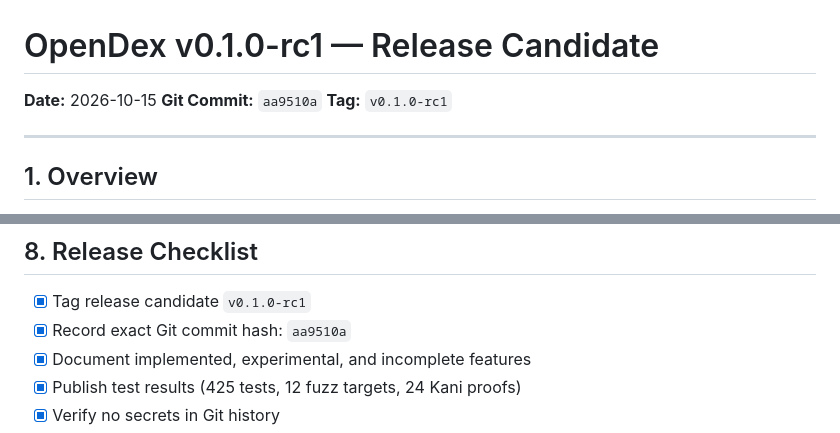
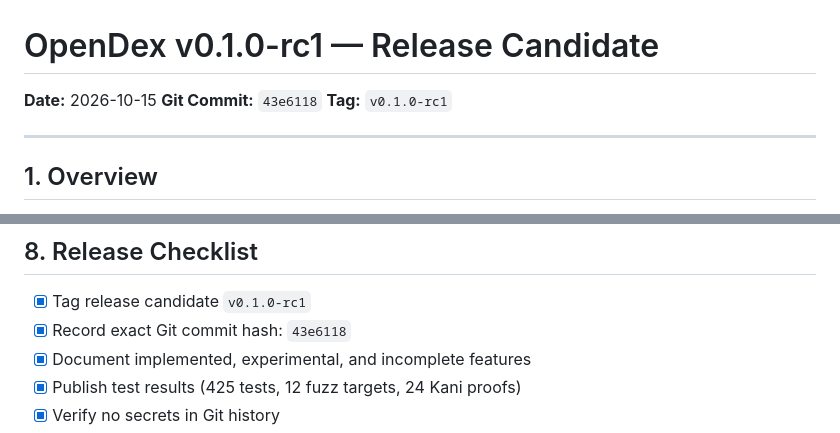
Before and after one commit to quantforge4817/OpenDexRustResource, a Markdown page: RELEASE.md, 2 parts joined by grey strips. Drawn GitHub-style.

Commit message:
docs: update commit hash references in CHANGELOG and RELEASE
Update v0.1.0-rc1 commit hash from aa9510a to 43e6118 in CHANGELOG.md
and RELEASE.md to match the actual release commit.

Co-authored-by: Junie <junie@jetbrains.com>

```diff
--- a/RELEASE.md
+++ b/RELEASE.md
@@ -1,7 +1,7 @@
 # OpenDex v0.1.0-rc1 — Release Candidate
 
 **Date:** 2026-10-15
-**Git Commit:** `aa9510a`
+**Git Commit:** `43e6118`
 **Tag:** `v0.1.0-rc1`
 
 ---
@@ -221,7 +221,7 @@ cargo deny check
 ## 8. Release Checklist
 
 - [x] Tag release candidate `v0.1.0-rc1`
-- [x] Record exact Git commit hash: `aa9510a`
+- [x] Record exact Git commit hash: `43e6118`
 - [x] Document implemented, experimental, and incomplete features
 - [x] Publish test results (425 tests, 12 fuzz targets, 24 Kani proofs)
 - [x] Verify no secrets in Git history
```
Also changed, not shown: CHANGELOG.md (+1 -1 lines).
